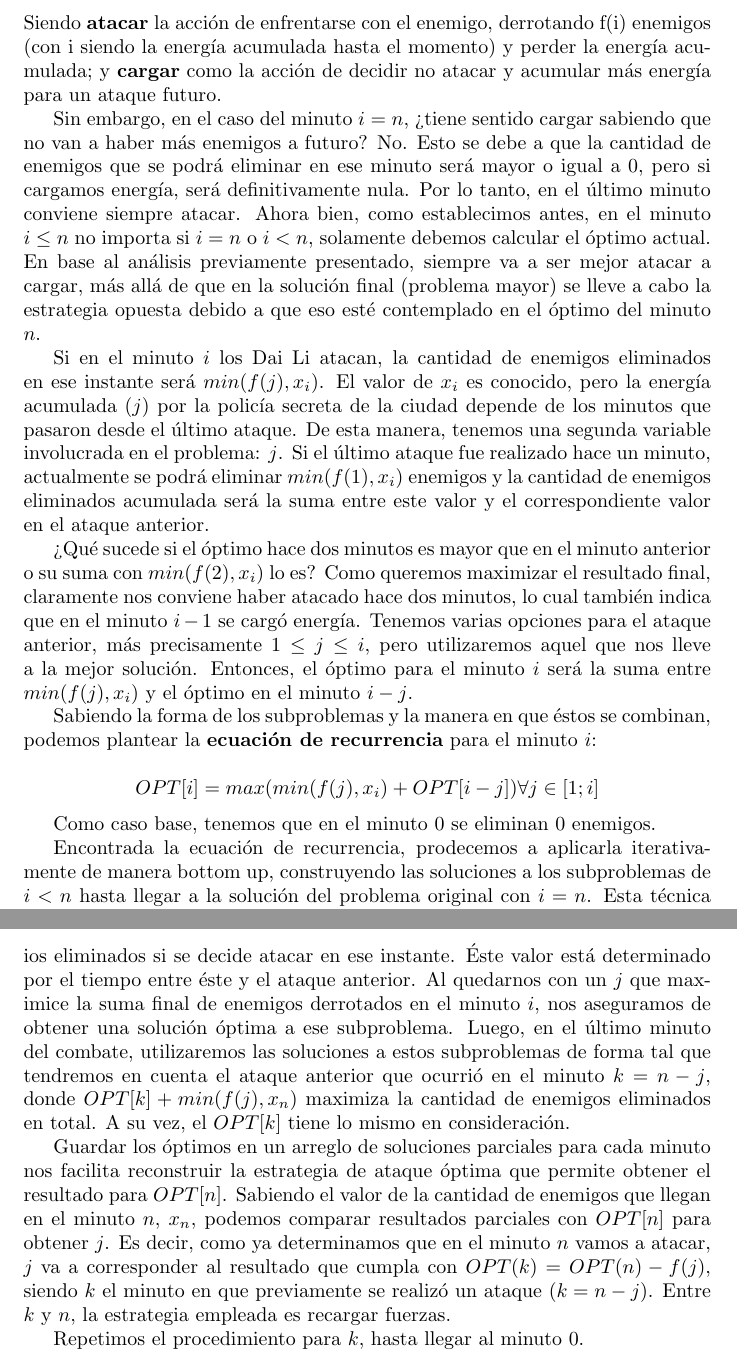
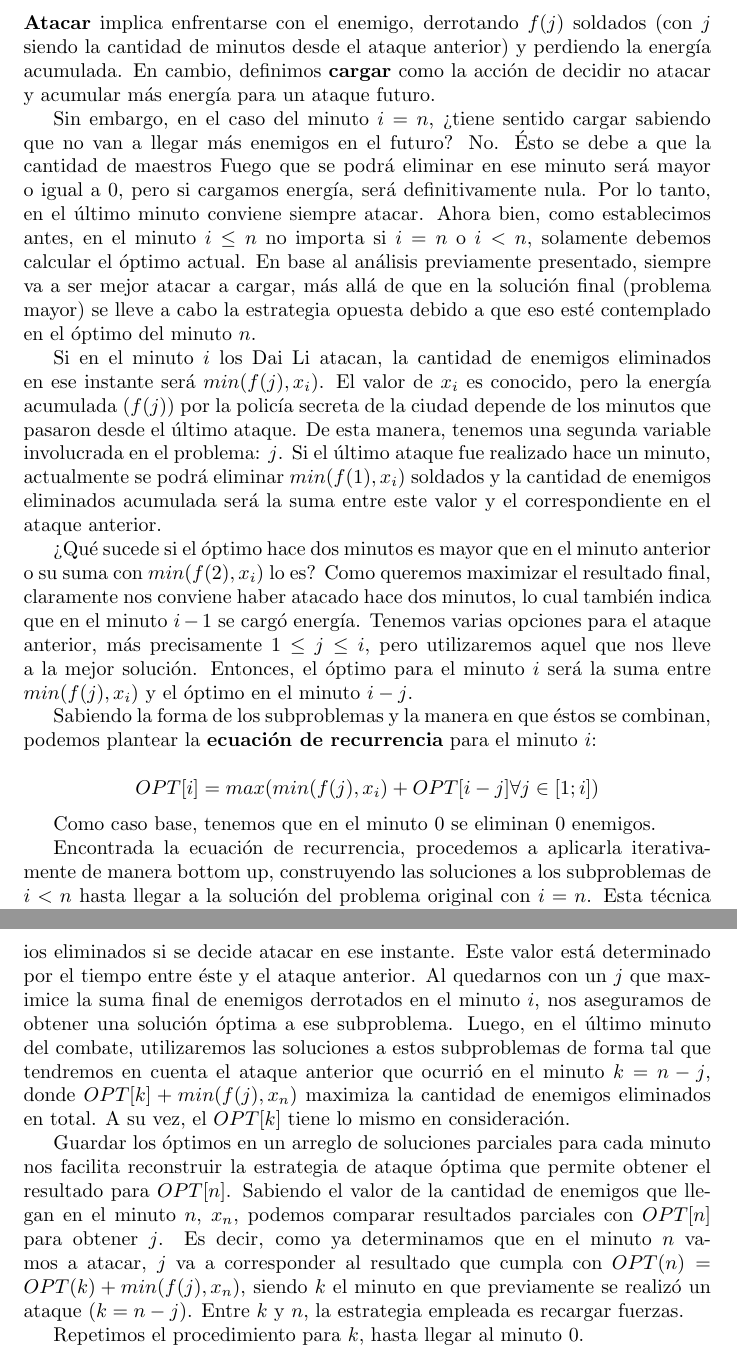
Before and after one commit to La-sociedad-del-silencio/TP2-Dinamica, a LaTeX document (informe.tex): two parts of pages 4 and 5 of 5, joined at a grey line, cut at the place of the change. Compiled offline with pdfLaTeX.

Commit message:
Agrego un par más de cambios de redacción

```diff
--- a/informe.tex
+++ b/informe.tex
@@ -97,23 +97,23 @@ La resolución de un problema por medio de la programación dinámica implica re
 
-Sabiendo la forma de los subproblemas, debemos analizar cómo se componen para resolver subproblemas más grandes. Si queremos obtener la solución óptima en el minuto $i$, vamos a poder utilizar las soluciones parciales calculadas hasta entonces, pero no nos interesa si existen o no problemas más grandes. En cada minuto $i < n$ hay solamente dos estrategias posibles: atacar o cargar. Siendo \textbf{atacar} la acción de enfrentarse con el enemigo, derrotando f(i) enemigos (con i siendo la energía acumulada hasta el momento) y perder la energía acumulada; y \textbf{cargar} como la acción de decidir no atacar y acumular más energía para un ataque futuro.
+Sabiendo la forma de los subproblemas, debemos analizar cómo se componen para resolver subproblemas más grandes. Si queremos obtener la solución óptima en el minuto $i$, vamos a poder utilizar las soluciones parciales calculadas hasta entonces, pero no nos interesa si existen o no problemas más grandes. En cada minuto $i < n$ hay solamente dos estrategias posibles: atacar o cargar. \textbf{Atacar} implica enfrentarse con el enemigo, derrotando $f(j)$ soldados (con $j$ siendo la cantidad de minutos desde el ataque anterior) y perdiendo la energía acumulada. En cambio, definimos \textbf{cargar} como la acción de decidir no atacar y acumular más energía para un ataque futuro.
 
-Sin embargo, en el caso del minuto $i = n$, ¿tiene sentido cargar sabiendo que no van a haber más enemigos a futuro? No. Esto se debe a que la cantidad de enemigos que se podrá eliminar en ese minuto será mayor o igual a 0, pero si cargamos energía, será definitivamente nula. Por lo tanto, en el último minuto conviene siempre atacar. Ahora bien, como establecimos antes, en el minuto $i \leq n$ no importa si $i = n$ o $i < n$, solamente debemos calcular el óptimo actual. En base al análisis previamente presentado, siempre va a ser mejor atacar a cargar, más allá de que en la solución final (problema mayor) se lleve a cabo la estrategia opuesta debido a que eso esté contemplado en el óptimo del minuto $n$.
+Sin embargo, en el caso del minuto $i = n$, ¿tiene sentido cargar sabiendo que no van a llegar más enemigos en el futuro? No. Ésto se debe a que la cantidad de maestros Fuego que se podrá eliminar en ese minuto será mayor o igual a 0, pero si cargamos energía, será definitivamente nula. Por lo tanto, en el último minuto conviene siempre atacar. Ahora bien, como establecimos antes, en el minuto $i \leq n$ no importa si $i = n$ o $i < n$, solamente debemos calcular el óptimo actual. En base al análisis previamente presentado, siempre va a ser mejor atacar a cargar, más allá de que en la solución final (problema mayor) se lleve a cabo la estrategia opuesta debido a que eso esté contemplado en el óptimo del minuto $n$.
 
-Si en el minuto $i$ los Dai Li atacan, la cantidad de enemigos eliminados en ese instante será $min(f(j), x_i)$. El valor de $x_i$ es conocido, pero la energía acumulada ($j$) por la policía secreta de la ciudad depende de los minutos que pasaron desde el último ataque. De esta manera, tenemos una segunda variable involucrada en el problema: $j$. Si el último ataque fue realizado hace un minuto, actualmente se podrá eliminar $min(f(1), x_i)$ enemigos y la cantidad de enemigos eliminados acumulada será la suma entre este valor y el correspondiente valor en el ataque anterior.
+Si en el minuto $i$ los Dai Li atacan, la cantidad de enemigos eliminados en ese instante será $min(f(j), x_i)$. El valor de $x_i$ es conocido, pero la energía acumulada ($f(j)$) por la policía secreta de la ciudad depende de los minutos que pasaron desde el último ataque. De esta manera, tenemos una segunda variable involucrada en el problema: $j$. Si el último ataque fue realizado hace un minuto, actualmente se podrá eliminar $min(f(1), x_i)$ soldados y la cantidad de enemigos eliminados acumulada será la suma entre este valor y el correspondiente en el ataque anterior.
 
 ¿Qué sucede si el óptimo hace dos minutos es mayor que en el minuto anterior o su suma con $min(f(2), x_i)$ lo es? Como queremos maximizar el resultado final, claramente nos conviene haber atacado hace dos minutos, lo cual también indica que en el minuto $i - 1$ se cargó energía. Tenemos varias opciones para el ataque anterior, más precisamente $1 \leq j \leq i$, pero utilizaremos aquel que nos lleve a la mejor solución. Entonces, el óptimo para el minuto $i$ será la suma entre $min(f(j), x_i)$ y el óptimo en el minuto $i - j$.
 
 Sabiendo la forma de los subproblemas y la manera en que éstos se combinan, podemos plantear la \textbf{ecuación de recurrencia} para el minuto $i$:
 
-$$OPT[i] = max(min(f(j), x_i) + OPT[i - j]) \forall j \in [1; i]$$
+$$OPT[i] = max(min(f(j), x_i) + OPT[i - j] \forall j \in [1; i])$$
 
 Como caso base, tenemos que en el minuto 0 se eliminan 0 enemigos.
 
-Encontrada la ecuación de recurrencia, prodecemos a aplicarla iterativamente de manera bottom up, construyendo las soluciones a los subproblemas de $i < n$ hasta llegar a la solución del problema original con $i = n$. Esta técnica es justamente programación dinámica. Empleamos \texttt{memoization} guardando los resultados calculados previamente en un arreglo. El procedimiento explicado nos permite realizar una exploración implícita del espacio de soluciones. La solución final será óptima porque en el minuto $n$ elegimos haber atacado hace $j$ minutos, donde $j$ maximiza la ecuación de recurrencia.
+Encontrada la ecuación de recurrencia, procedemos a aplicarla iterativamente de manera bottom up, construyendo las soluciones a los subproblemas de $i < n$ hasta llegar a la solución del problema original con $i = n$. Esta técnica es justamente programación dinámica. Empleamos \texttt{memoization} guardando los resultados calculados previamente en un arreglo. El procedimiento explicado nos permite realizar una exploración implícita del espacio de soluciones. La solución final será óptima porque en el minuto $n$ elegimos haber atacado hace $j$ minutos, donde $j$ maximiza la ecuación de recurrencia.
 
-Como conclusión, el uso de esta ecuación de recurrencia en nuestra implementación nos permite determinar la cantidad máxima de enemigos que se pueden atacar. En cada minuto calculamos el  máximo número de adversarios eliminados si se decide atacar en ese instante. Éste valor está determinado por el tiempo entre éste y el ataque anterior. Al quedarnos con un $j$ que maximice la suma final de enemigos derrotados en el minuto $i$, nos aseguramos de obtener una solución óptima a ese subproblema. Luego, en el último minuto del combate, utilizaremos las soluciones a estos subproblemas de forma tal que tendremos en cuenta el ataque anterior que ocurrió en el minuto $k = n - j$, donde $OPT[k] + min(f(j), x_n)$ maximiza la cantidad de enemigos eliminados en total. A su vez, el $OPT[k]$ tiene lo mismo en consideración.
+Como conclusión, el uso de esta ecuación de recurrencia en nuestra implementación nos permite determinar la cantidad máxima de enemigos que se pueden atacar. En cada minuto calculamos el  máximo número de adversarios eliminados si se decide atacar en ese instante. Este valor está determinado por el tiempo entre éste y el ataque anterior. Al quedarnos con un $j$ que maximice la suma final de enemigos derrotados en el minuto $i$, nos aseguramos de obtener una solución óptima a ese subproblema. Luego, en el último minuto del combate, utilizaremos las soluciones a estos subproblemas de forma tal que tendremos en cuenta el ataque anterior que ocurrió en el minuto $k = n - j$, donde $OPT[k] + min(f(j), x_n)$ maximiza la cantidad de enemigos eliminados en total. A su vez, el $OPT[k]$ tiene lo mismo en consideración.
 
-Guardar los óptimos en un arreglo de soluciones parciales para cada minuto nos facilita reconstruir la estrategia de ataque óptima que permite obtener el resultado para $OPT[n]$. Sabiendo el valor de la cantidad de enemigos que llegan en el minuto $n$, $x_n$, podemos comparar resultados parciales con $OPT[n]$ para obtener $j$. Es decir, como ya determinamos que en el minuto $n$ vamos a atacar, $j$ va a corresponder al resultado que cumpla con $OPT(k) = OPT(n) - f(j)$, siendo $k$ el minuto en que previamente se realizó un ataque ($k = n - j$). Entre $k$ y $n$, la estrategia empleada es recargar fuerzas.
+Guardar los óptimos en un arreglo de soluciones parciales para cada minuto nos facilita reconstruir la estrategia de ataque óptima que permite obtener el resultado para $OPT[n]$. Sabiendo el valor de la cantidad de enemigos que llegan en el minuto $n$, $x_n$, podemos comparar resultados parciales con $OPT[n]$ para obtener $j$. Es decir, como ya determinamos que en el minuto $n$ vamos a atacar, $j$ va a corresponder al resultado que cumpla con $OPT(n) = OPT(k) + min(f(j), x_n)$, siendo $k$ el minuto en que previamente se realizó un ataque ($k = n - j$). Entre $k$ y $n$, la estrategia empleada es recargar fuerzas.
 
 Repetimos el procedimiento para $k$, hasta llegar al minuto 0.
 
```
Also changed, not shown: informe.pdf, informe.tex (4 more changed lines).
